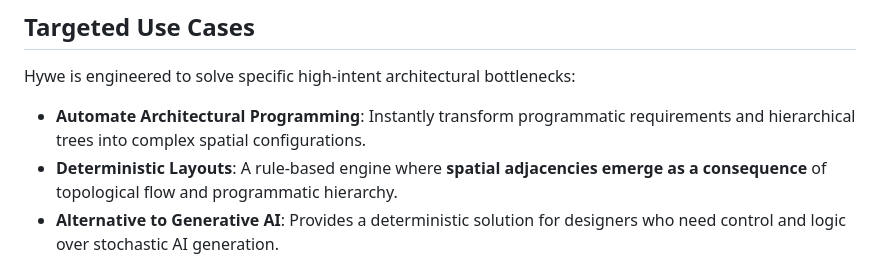
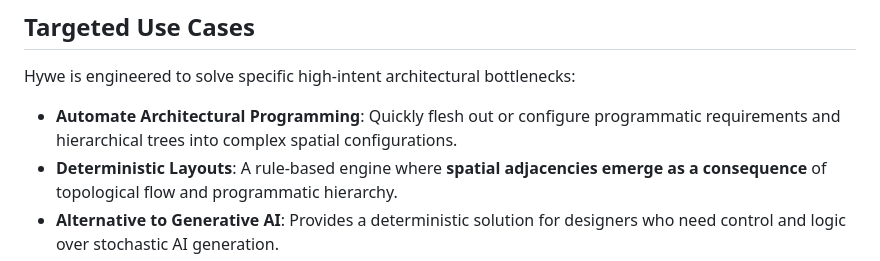
Before and after one commit to vykrum/Hywe, a Markdown page: README.md, the part around the change. Drawn GitHub-style.

Commit message:
docs: adjust wording to 'Quickly flesh out or configure'

```diff
--- a/README.md
+++ b/README.md
@@ -70,7 +70,7 @@ Hywe is structured as a computational pipeline that transforms designer intent i
 ## Targeted Use Cases
 
 Hywe is engineered to solve specific high-intent architectural bottlenecks:
-- **Automate Architectural Programming**: Instantly transform programmatic requirements and hierarchical trees into complex spatial configurations.
+- **Automate Architectural Programming**: Quickly flesh out or configure programmatic requirements and hierarchical trees into complex spatial configurations.
 - **Deterministic Layouts**: A rule-based engine where **spatial adjacencies emerge as a consequence** of topological flow and programmatic hierarchy.
 - **Alternative to Generative AI**: Provides a deterministic solution for designers who need control and logic over stochastic AI generation.
 - **Flow-Based Layout Generation**: Generate floor plans that emerge from the **flow of activity** rather than static boundaries.
```
